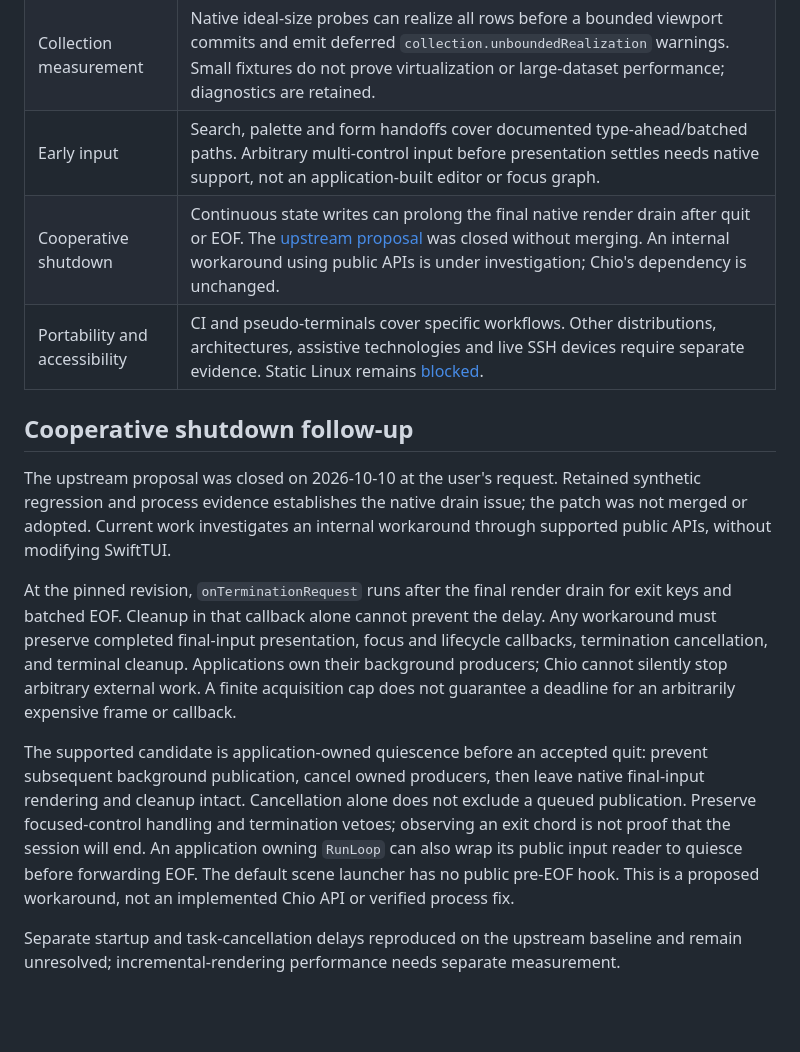
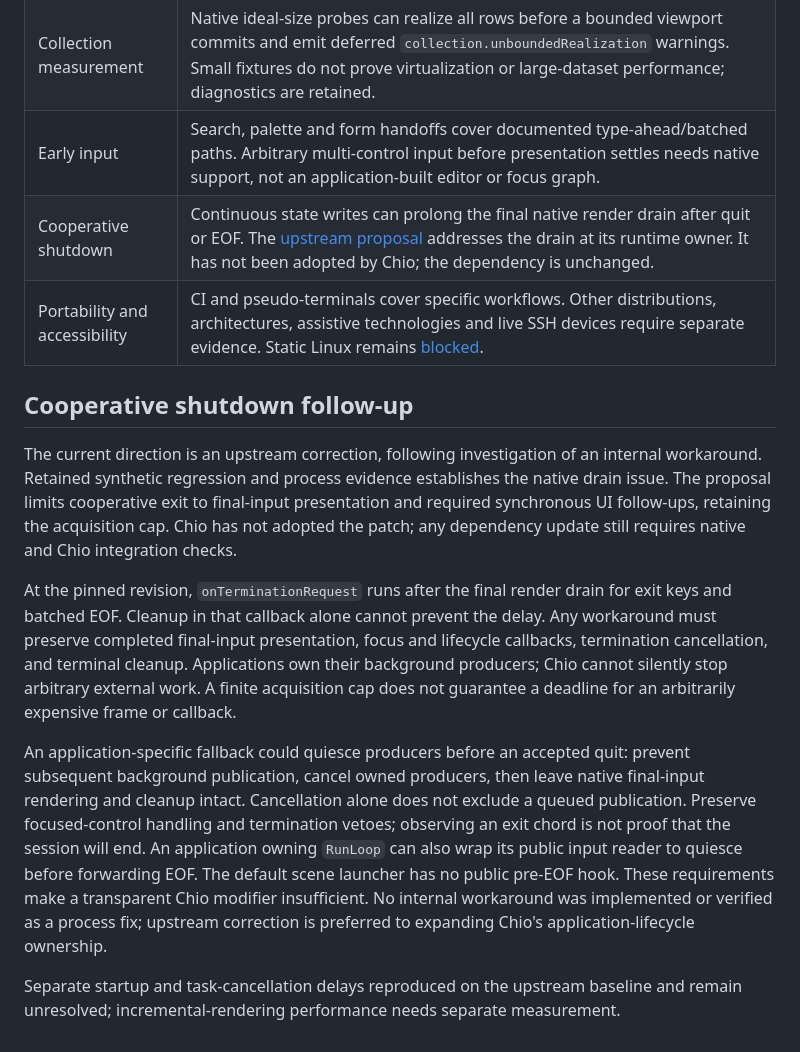
Before and after one commit to echoz/Chio, a Markdown page: Docs/Decisions/NativeIntegration.md, the part around the change. GitHub-like rendering; blank space fills up the shorter version.

Commit message:
Record upstream shutdown fix after workaround assessment
Co-authored-by: Codex <codex@openai.com>

```diff
--- a/Docs/Decisions/NativeIntegration.md
+++ b/Docs/Decisions/NativeIntegration.md
@@ -23,15 +23,17 @@ renderer, focus system or hidden dependency patch.
 | Choice composition | Changing choice fields inside `GeometryReader` triggered a native debug lifecycle-publication assertion. The full-window example uses `terminalSize`; arbitrary nesting remains unproved. |
 | Collection measurement | Native ideal-size probes can realize all rows before a bounded viewport commits and emit deferred `collection.unboundedRealization` warnings. Small fixtures do not prove virtualization or large-dataset performance; diagnostics are retained. |
 | Early input | Search, palette and form handoffs cover documented type-ahead/batched paths. Arbitrary multi-control input before presentation settles needs native support, not an application-built editor or focus graph. |
-| Cooperative shutdown | Continuous state writes can prolong the final native render drain after quit or EOF. The [upstream proposal](https://github.com/SwiftTUI/swift-tui/pull/45) was closed without merging. An internal workaround using public APIs is under investigation; Chio's dependency is unchanged. |
+| Cooperative shutdown | Continuous state writes can prolong the final native render drain after quit or EOF. The [upstream proposal](https://github.com/SwiftTUI/swift-tui/pull/45) addresses the drain at its runtime owner. It has not been adopted by Chio; the dependency is unchanged. |
 | Portability and accessibility | CI and pseudo-terminals cover specific workflows. Other distributions, architectures, assistive technologies and live SSH devices require separate evidence. Static Linux remains [blocked](Dependencies.md#static-linux-blocker). |
 
 ## Cooperative shutdown follow-up
 
-The upstream proposal was closed on 2026-10-10 at the user's request. Retained
-synthetic regression and process evidence establishes the native drain issue;
-the patch was not merged or adopted. Current work investigates an internal
-workaround through supported public APIs, without modifying SwiftTUI.
+The current direction is an upstream correction, following investigation of
+an internal workaround. Retained synthetic regression and process evidence
+establishes the native drain issue. The proposal limits cooperative exit to
+final-input presentation and required synchronous UI follow-ups, retaining the
+acquisition cap. Chio has not adopted the patch; any dependency update still
+requires native and Chio integration checks.
 
 At the pinned revision, `onTerminationRequest` runs after the final render drain
 for exit keys and batched EOF. Cleanup in that callback alone cannot prevent the
@@ -41,14 +43,16 @@ own their background producers; Chio cannot silently stop arbitrary external wor
 A finite acquisition cap does not guarantee a deadline for an arbitrarily
 expensive frame or callback.
 
-The supported candidate is application-owned quiescence before an accepted quit:
+An application-specific fallback could quiesce producers before an accepted quit:
 prevent subsequent background publication, cancel owned producers, then leave
 native final-input rendering and cleanup intact. Cancellation alone does not
 exclude a queued publication. Preserve focused-control handling and termination
 vetoes; observing an exit chord is not proof that the session will end. An
 application owning `RunLoop` can also wrap its public input reader to quiesce
 before forwarding EOF. The default scene launcher has no public pre-EOF hook.
-This is a proposed workaround, not an implemented Chio API or verified process fix.
+These requirements make a transparent Chio modifier insufficient. No internal
+workaround was implemented or verified as a process fix; upstream correction is
+preferred to expanding Chio's application-lifecycle ownership.
 
 Separate startup and task-cancellation delays reproduced on the upstream baseline
 and remain unresolved; incremental-rendering performance needs separate measurement.
```
Also changed, not shown: Docs/Plan.md (+2 -2 lines).
